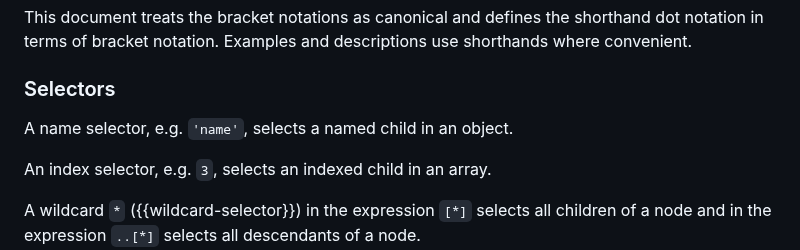
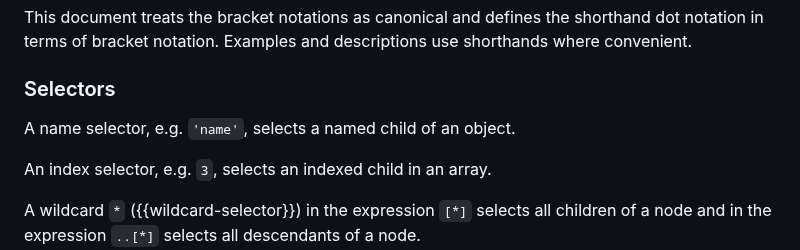
Before and after one commit to ietf-wg-jsonpath/draft-ietf-jsonpath-base, a Markdown page: draft-ietf-jsonpath-base.md, the part around the change. Rendered like a GitHub page.

Commit message:
Adopte suggestion

```diff
--- a/draft-ietf-jsonpath-base.md
+++ b/draft-ietf-jsonpath-base.md
@@ -396,7 +396,7 @@ of bracket notation. Examples and descriptions use shorthands where convenient.
 
 ### Selectors
 
-A name selector, e.g. `'name'`, selects a named child in an object.
+A name selector, e.g. `'name'`, selects a named child of an object.
 
 An index selector, e.g. `3`, selects an indexed child in an array.
 
```
